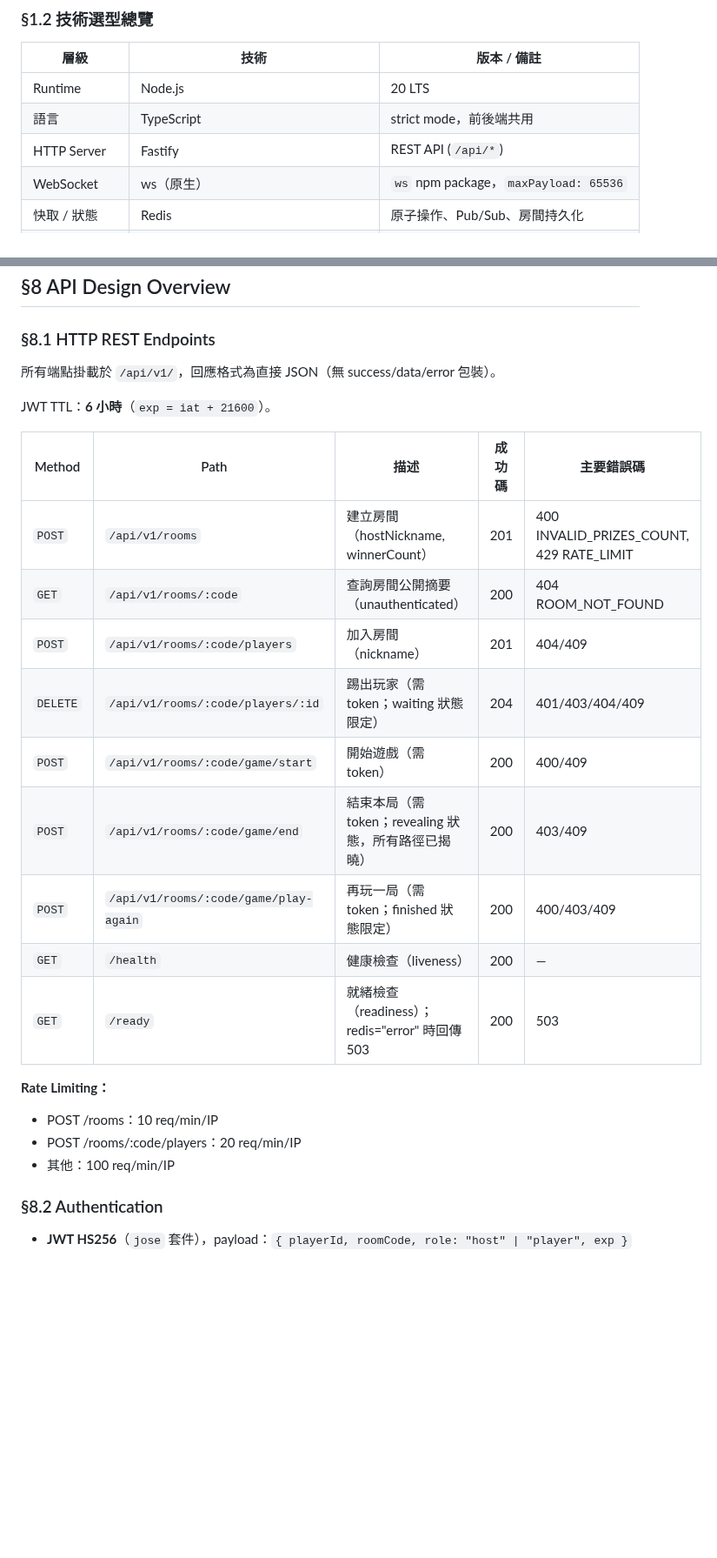
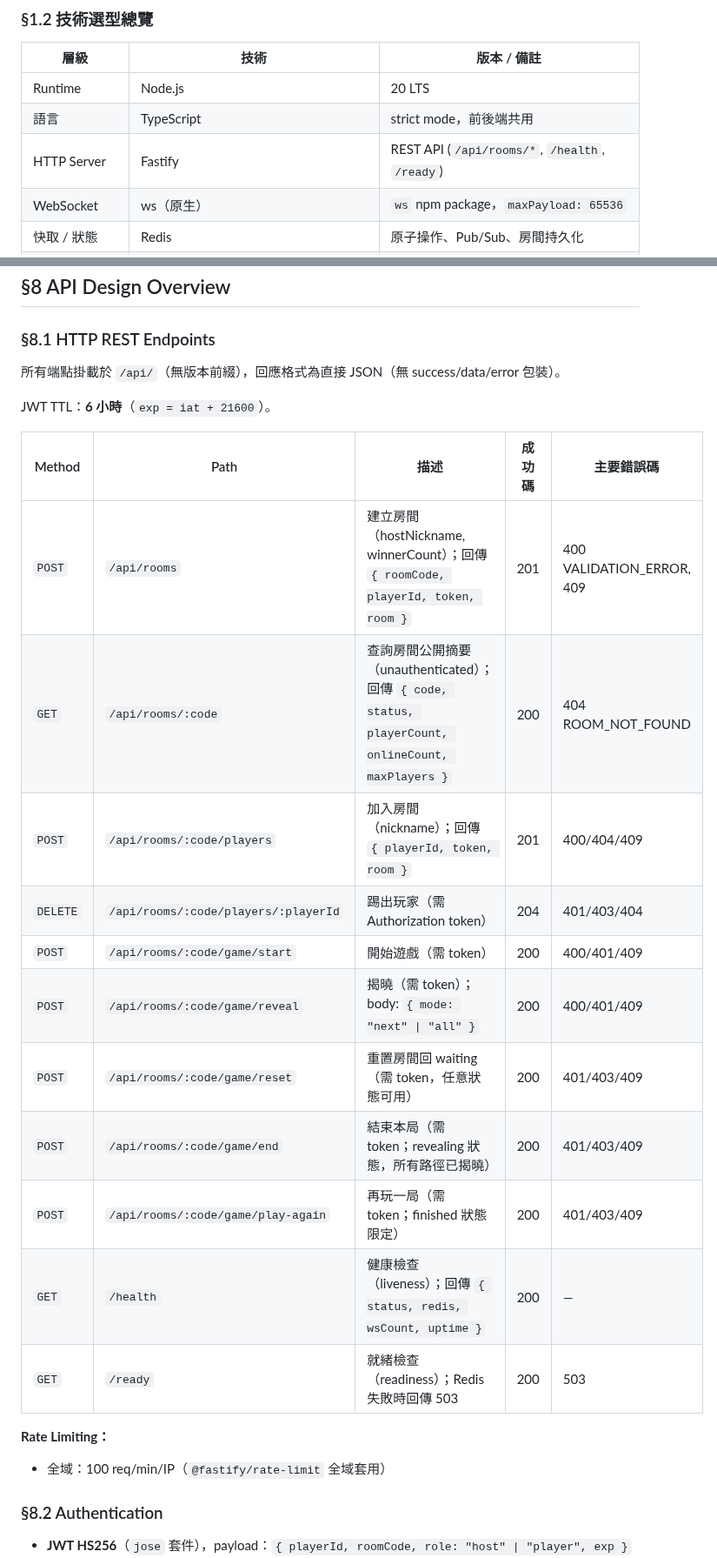
Before and after one commit to ibalasite/climb_stairs, a Markdown page: docs/EDD.md, 2 parts joined by grey strips. Shown at 87% size. Rendered like a GitHub page; blank space fills up the shorter version.

Commit message:
review(devsop)[STEP-08]: Round 4 fix — 4 CRITICAL findings resolved
CRITICAL:
- §8.1 HTTP REST Endpoints: routes corrected from /api/v1/ to /api/;
  added missing /api/rooms/:code/game/reveal (mode=next|all);
  added missing /api/rooms/:code/game/reset;
  updated response payload descriptions to match actual implementation;
  corrected /health response shape ({ status, redis, wsCount, uptime })
- §1.2 Fastify description: updated to actual route prefix /api/rooms/*
- §8.1 Rate Limiting: corrected from per-route tiers to actual global
  100 req/min (@fastify/rate-limit global config)

```diff
--- a/docs/EDD.md
+++ b/docs/EDD.md
@@ -26,7 +26,7 @@ Ladder Room Online 是一款基於 HTML5 Canvas 的多人線上爬樓梯抽獎
 |------|------|-------------|
 | Runtime | Node.js | 20 LTS |
 | 語言 | TypeScript | strict mode，前後端共用 |
-| HTTP Server | Fastify | REST API (`/api/*`) |
+| HTTP Server | Fastify | REST API (`/api/rooms/*`, `/health`, `/ready`) |
 | WebSocket | ws（原生） | `ws` npm package，`maxPayload: 65536` |
 | 快取 / 狀態 | Redis | 原子操作、Pub/Sub、房間持久化 |
 | 前端框架 | 無（Vanilla TypeScript + Vite） | 無 UI 框架，零依賴，HTML5 Canvas 渲染 |
@@ -731,26 +731,26 @@ stateDiagram-v2
 
 ### §8.1 HTTP REST Endpoints
 
-所有端點掛載於 `/api/v1/`，回應格式為直接 JSON（無 success/data/error 包裝）。
+所有端點掛載於 `/api/`（無版本前綴），回應格式為直接 JSON（無 success/data/error 包裝）。
 
 JWT TTL：**6 小時**（`exp = iat + 21600`）。
 
 | Method | Path | 描述 | 成功碼 | 主要錯誤碼 |
 |--------|------|------|--------|-----------|
-| `POST` | `/api/v1/rooms` | 建立房間（hostNickname, winnerCount） | 201 | 400 INVALID_PRIZES_COUNT, 429 RATE_LIMIT |
-| `GET` | `/api/v1/rooms/:code` | 查詢房間公開摘要（unauthenticated） | 200 | 404 ROOM_NOT_FOUND |
-| `POST` | `/api/v1/rooms/:code/players` | 加入房間（nickname） | 201 | 404/409 |
-| `DELETE` | `/api/v1/rooms/:code/players/:id` | 踢出玩家（需 token；waiting 狀態限定） | 204 | 401/403/404/409 |
-| `POST` | `/api/v1/rooms/:code/game/start` | 開始遊戲（需 token） | 200 | 400/409 |
-| `POST` | `/api/v1/rooms/:code/game/end` | 結束本局（需 token；revealing 狀態，所有路徑已揭曉） | 200 | 403/409 |
-| `POST` | `/api/v1/rooms/:code/game/play-again` | 再玩一局（需 token；finished 狀態限定） | 200 | 400/403/409 |
-| `GET` | `/health` | 健康檢查（liveness） | 200 | — |
-| `GET` | `/ready` | 就緒檢查（readiness）；redis="error" 時回傳 503 | 200 | 503 |
+| `POST` | `/api/rooms` | 建立房間（hostNickname, winnerCount）；回傳 `{ roomCode, playerId, token, room }` | 201 | 400 VALIDATION_ERROR, 409 |
+| `GET` | `/api/rooms/:code` | 查詢房間公開摘要（unauthenticated）；回傳 `{ code, status, playerCount, onlineCount, maxPlayers }` | 200 | 404 ROOM_NOT_FOUND |
+| `POST` | `/api/rooms/:code/players` | 加入房間（nickname）；回傳 `{ playerId, token, room }` | 201 | 400/404/409 |
+| `DELETE` | `/api/rooms/:code/players/:playerId` | 踢出玩家（需 Authorization token） | 204 | 401/403/404 |
+| `POST` | `/api/rooms/:code/game/start` | 開始遊戲（需 token） | 200 | 400/401/409 |
+| `POST` | `/api/rooms/:code/game/reveal` | 揭曉（需 token）；body: `{ mode: "next" \| "all" }` | 200 | 400/401/409 |
+| `POST` | `/api/rooms/:code/game/reset` | 重置房間回 waiting（需 token，任意狀態可用） | 200 | 401/403/409 |
+| `POST` | `/api/rooms/:code/game/end` | 結束本局（需 token；revealing 狀態，所有路徑已揭曉） | 200 | 401/403/409 |
+| `POST` | `/api/rooms/:code/game/play-again` | 再玩一局（需 token；finished 狀態限定） | 200 | 401/403/409 |
+| `GET` | `/health` | 健康檢查（liveness）；回傳 `{ status, redis, wsCount, uptime }` | 200 | — |
+| `GET` | `/ready` | 就緒檢查（readiness）；Redis 失敗時回傳 503 | 200 | 503 |
 
 **Rate Limiting：**
-- POST /rooms：10 req/min/IP
-- POST /rooms/:code/players：20 req/min/IP
-- 其他：100 req/min/IP
+- 全域：100 req/min/IP（`@fastify/rate-limit` 全域套用）
 
 ### §8.2 Authentication
 
```
